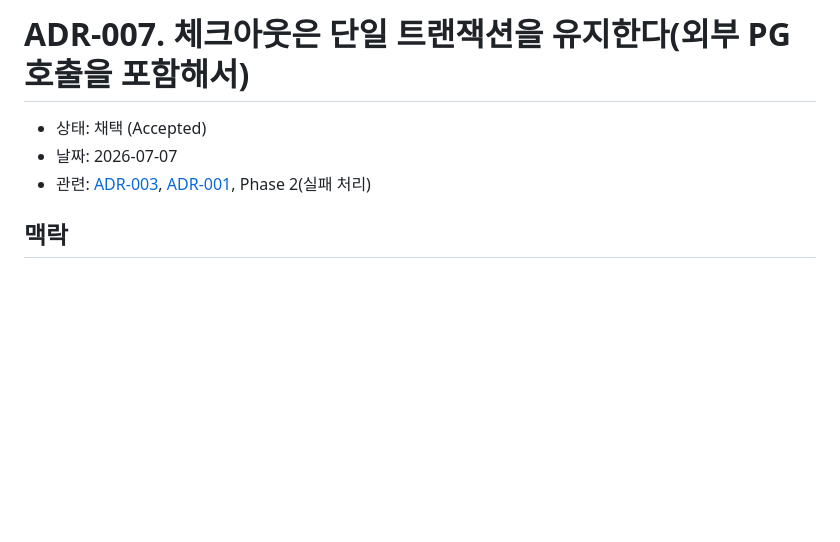
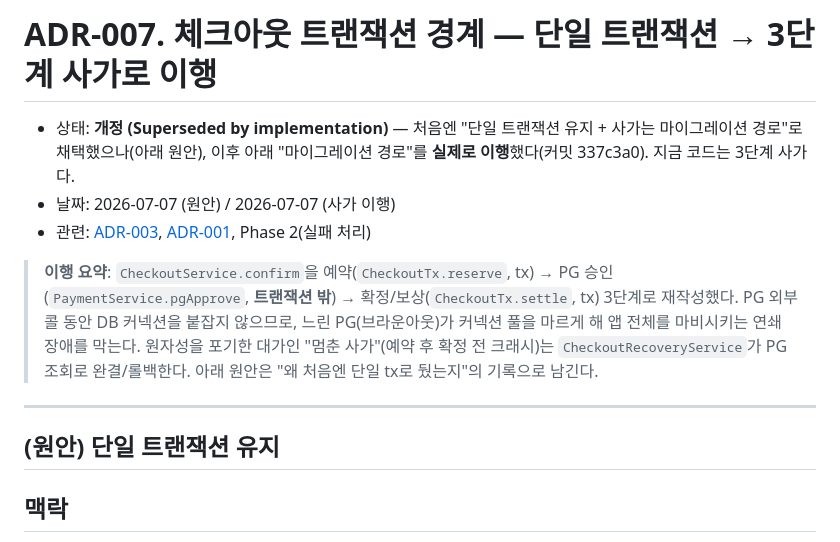
Before and after one commit to dj258255/payment-system, a Markdown page: docs/adr/ADR-007-checkout-transaction-boundary.md, the part around the change. GitHub-like rendering; blank space fills up the shorter version.

```diff
--- a/docs/adr/ADR-007-checkout-transaction-boundary.md
+++ b/docs/adr/ADR-007-checkout-transaction-boundary.md
@@ -1,8 +1,18 @@
-# ADR-007. 체크아웃은 단일 트랜잭션을 유지한다(외부 PG 호출을 포함해서)
+# ADR-007. 체크아웃 트랜잭션 경계 — 단일 트랜잭션 → 3단계 사가로 이행
 
-- 상태: 채택 (Accepted)
-- 날짜: 2026-07-07
+- 상태: **개정 (Superseded by implementation)** — 처음엔 "단일 트랜잭션 유지 + 사가는 마이그레이션 경로"로 채택했으나(아래 원안), 이후 아래 "마이그레이션 경로"를 **실제로 이행**했다(커밋 337c3a0). 지금 코드는 3단계 사가다.
+- 날짜: 2026-07-07 (원안) / 2026-07-07 (사가 이행)
 - 관련: [ADR-003](ADR-003-stock-deduction-timing.md), [ADR-001](ADR-001-architecture-spring-modulith.md), Phase 2(실패 처리)
+
+> **이행 요약**: `CheckoutService.confirm`을 예약(`CheckoutTx.reserve`, tx) → PG 승인(`PaymentService.pgApprove`,
+> **트랜잭션 밖**) → 확정/보상(`CheckoutTx.settle`, tx) 3단계로 재작성했다. PG 외부 콜 동안 DB 커넥션을
+> 붙잡지 않으므로, 느린 PG(브라운아웃)가 커넥션 풀을 마르게 해 앱 전체를 마비시키는 연쇄 장애를 막는다.
+> 원자성을 포기한 대가인 "멈춘 사가"(예약 후 확정 전 크래시)는 `CheckoutRecoveryService`가 PG 조회로
+> 완결/롤백한다. 아래 원안은 "왜 처음엔 단일 tx로 뒀는지"의 기록으로 남긴다.
+
+---
+
+## (원안) 단일 트랜잭션 유지
 
 ## 맥락
 
```
Also changed, not shown: README.md (+5 -4 lines).
